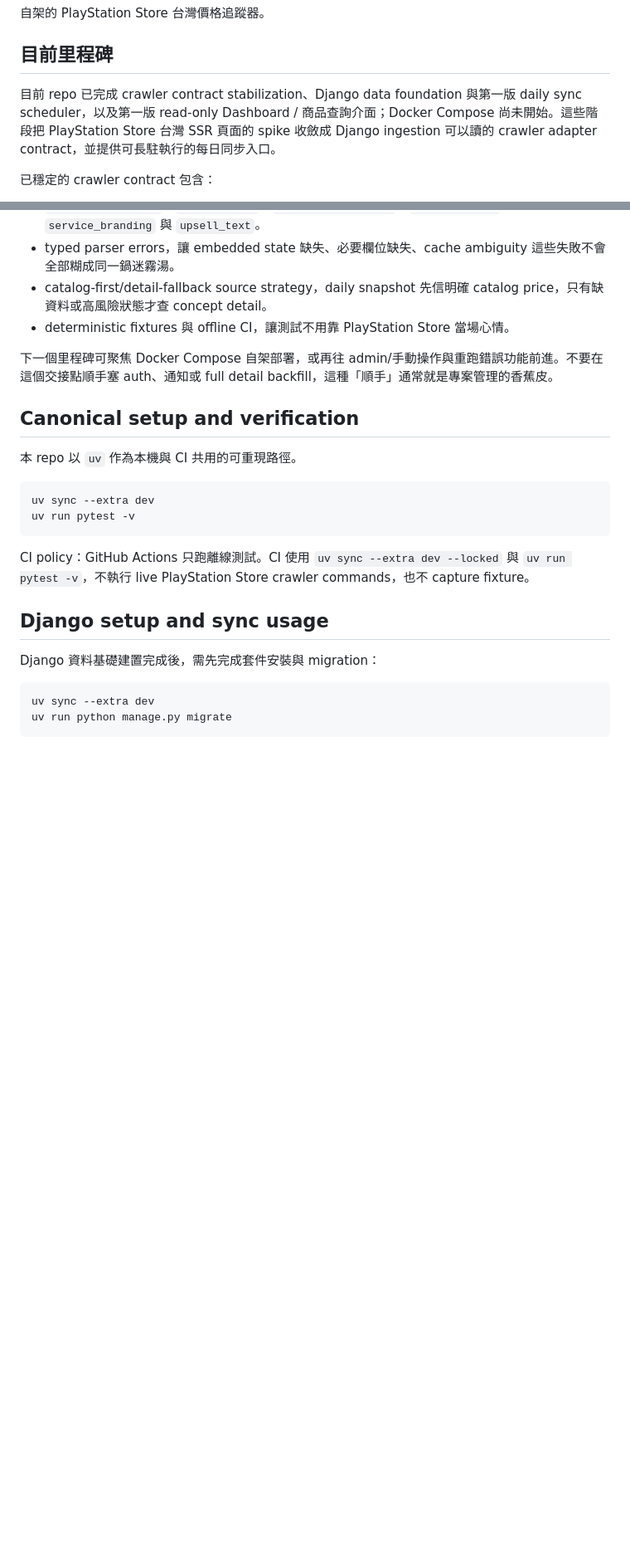
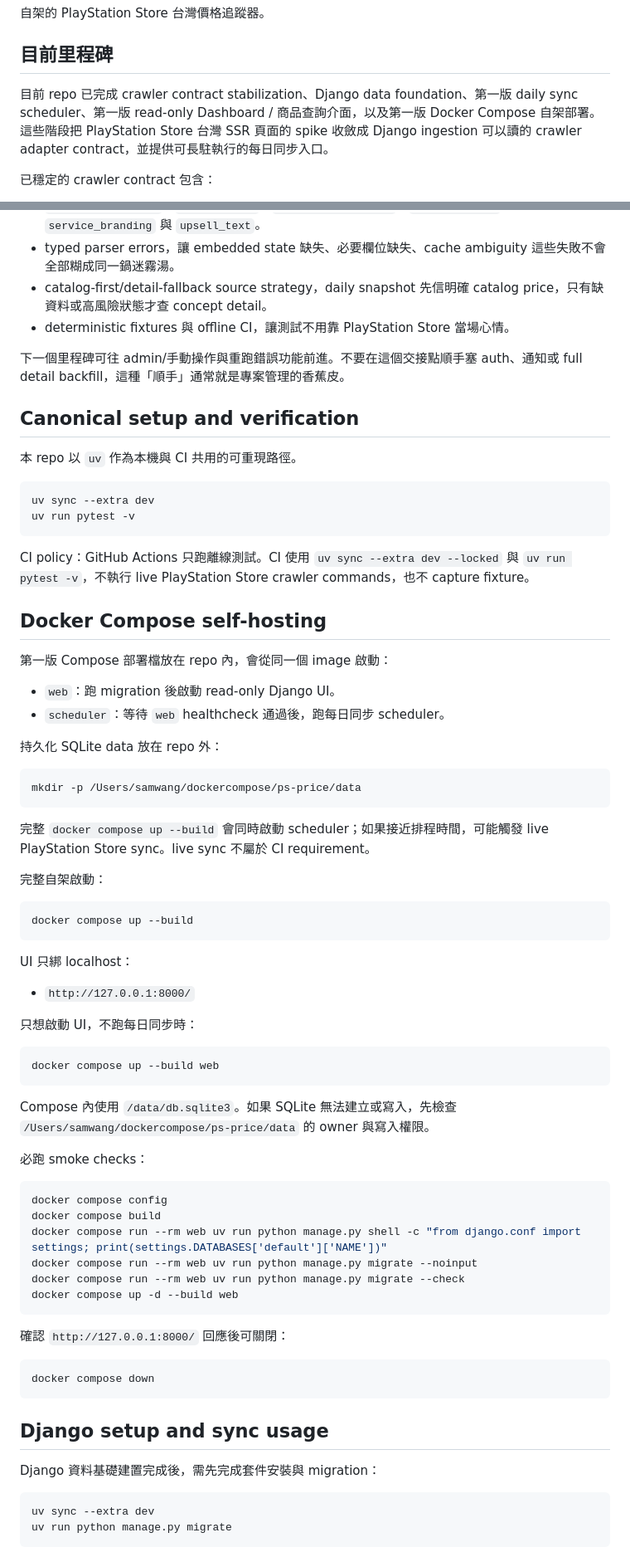
Before and after one commit to SamWang32191/ps-price, a Markdown page: README.md, 2 parts joined by grey strips. Shown at 83% size. Drawn GitHub-style; blank space fills up the shorter version.

Commit message:
docs: add docker compose self-hosting usage

````diff
--- a/README.md
+++ b/README.md
@@ -4,7 +4,7 @@
 
 ## 目前里程碑
 
-目前 repo 已完成 crawler contract stabilization、Django data foundation 與第一版 daily sync scheduler，以及第一版 read-only Dashboard / 商品查詢介面；Docker Compose 尚未開始。這些階段把 PlayStation Store 台灣 SSR 頁面的 spike 收斂成 Django ingestion 可以讀的 crawler adapter contract，並提供可長駐執行的每日同步入口。
+目前 repo 已完成 crawler contract stabilization、Django data foundation、第一版 daily sync scheduler、第一版 read-only Dashboard / 商品查詢介面，以及第一版 Docker Compose 自架部署。這些階段把 PlayStation Store 台灣 SSR 頁面的 spike 收斂成 Django ingestion 可以讀的 crawler adapter contract，並提供可長駐執行的每日同步入口。
 
 已穩定的 crawler contract 包含：
 
@@ -15,7 +15,7 @@
 - catalog-first/detail-fallback source strategy，daily snapshot 先信明確 catalog price，只有缺資料或高風險狀態才查 concept detail。
 - deterministic fixtures 與 offline CI，讓測試不用靠 PlayStation Store 當場心情。
 
-下一個里程碑可聚焦 Docker Compose 自架部署，或再往 admin/手動操作與重跑錯誤功能前進。不要在這個交接點順手塞 auth、通知或 full detail backfill，這種「順手」通常就是專案管理的香蕉皮。
+下一個里程碑可往 admin/手動操作與重跑錯誤功能前進。不要在這個交接點順手塞 auth、通知或 full detail backfill，這種「順手」通常就是專案管理的香蕉皮。
 
 ## Canonical setup and verification
 
@@ -27,6 +27,56 @@ uv run pytest -v
 ```
 
 CI policy：GitHub Actions 只跑離線測試。CI 使用 `uv sync --extra dev --locked` 與 `uv run pytest -v`，不執行 live PlayStation Store crawler commands，也不 capture fixture。
+
+## Docker Compose self-hosting
+
+第一版 Compose 部署檔放在 repo 內，會從同一個 image 啟動：
+
+- `web`：跑 migration 後啟動 read-only Django UI。
+- `scheduler`：等待 `web` healthcheck 通過後，跑每日同步 scheduler。
+
+持久化 SQLite data 放在 repo 外：
+
+```bash
+mkdir -p /Users/samwang/dockercompose/ps-price/data
+```
+
+完整 `docker compose up --build` 會同時啟動 scheduler；如果接近排程時間，可能觸發 live PlayStation Store sync。live sync 不屬於 CI requirement。
+
+完整自架啟動：
+
+```bash
+docker compose up --build
+```
+
+UI 只綁 localhost：
+
+- `http://127.0.0.1:8000/`
+
+只想啟動 UI，不跑每日同步時：
+
+```bash
+docker compose up --build web
+```
+
+Compose 內使用 `/data/db.sqlite3`。如果 SQLite 無法建立或寫入，先檢查 `/Users/samwang/dockercompose/ps-price/data` 的 owner 與寫入權限。
+
+必跑 smoke checks：
+
+```bash
+docker compose config
+docker compose build
+docker compose run --rm web uv run python manage.py shell -c "from django.conf import settings; print(settings.DATABASES['default']['NAME'])"
+docker compose run --rm web uv run python manage.py migrate --noinput
+docker compose run --rm web uv run python manage.py migrate --check
+docker compose up -d --build web
+```
+
+確認 `http://127.0.0.1:8000/` 回應後可關閉：
+
+```bash
+docker compose down
+```
 
 ## Django setup and sync usage
 
````
